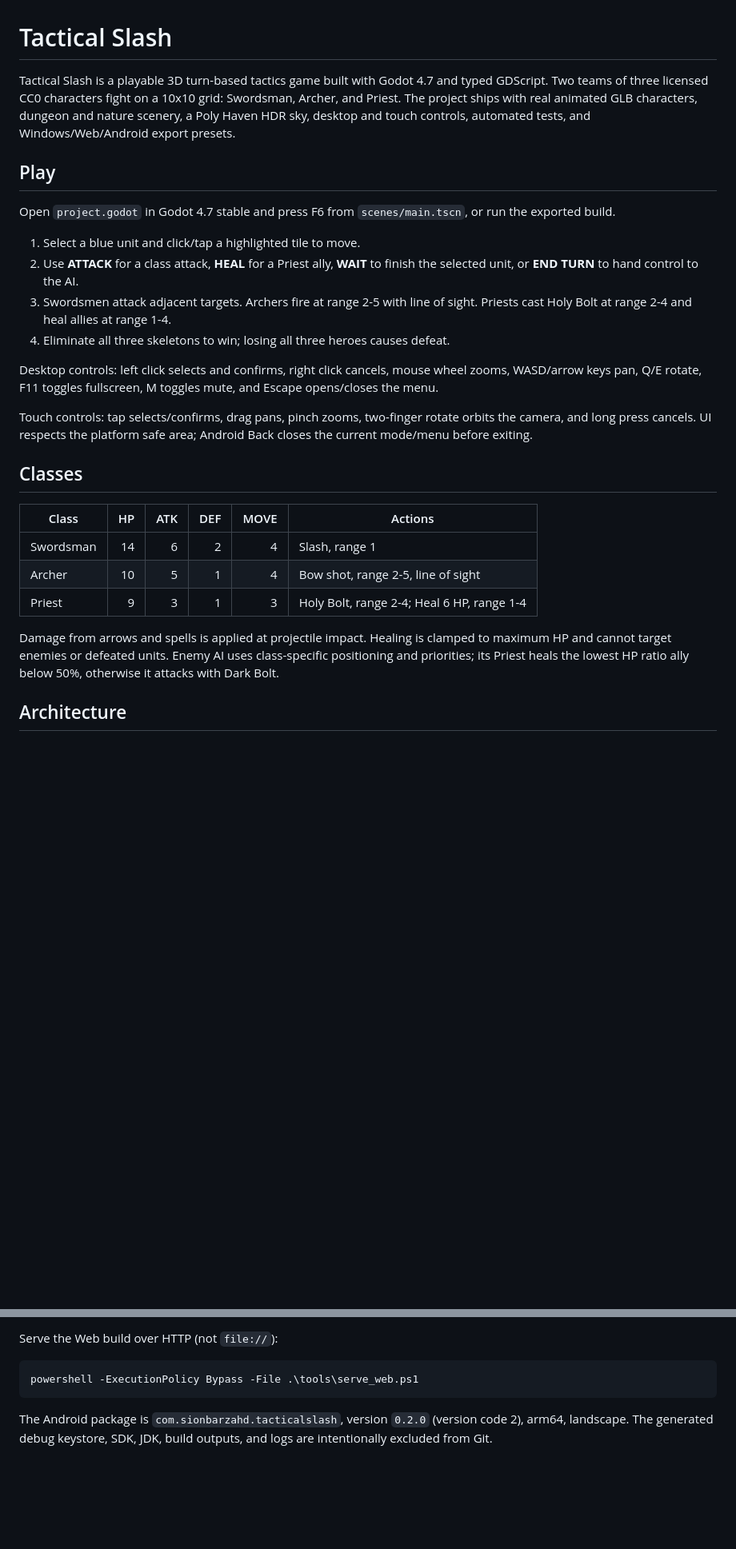
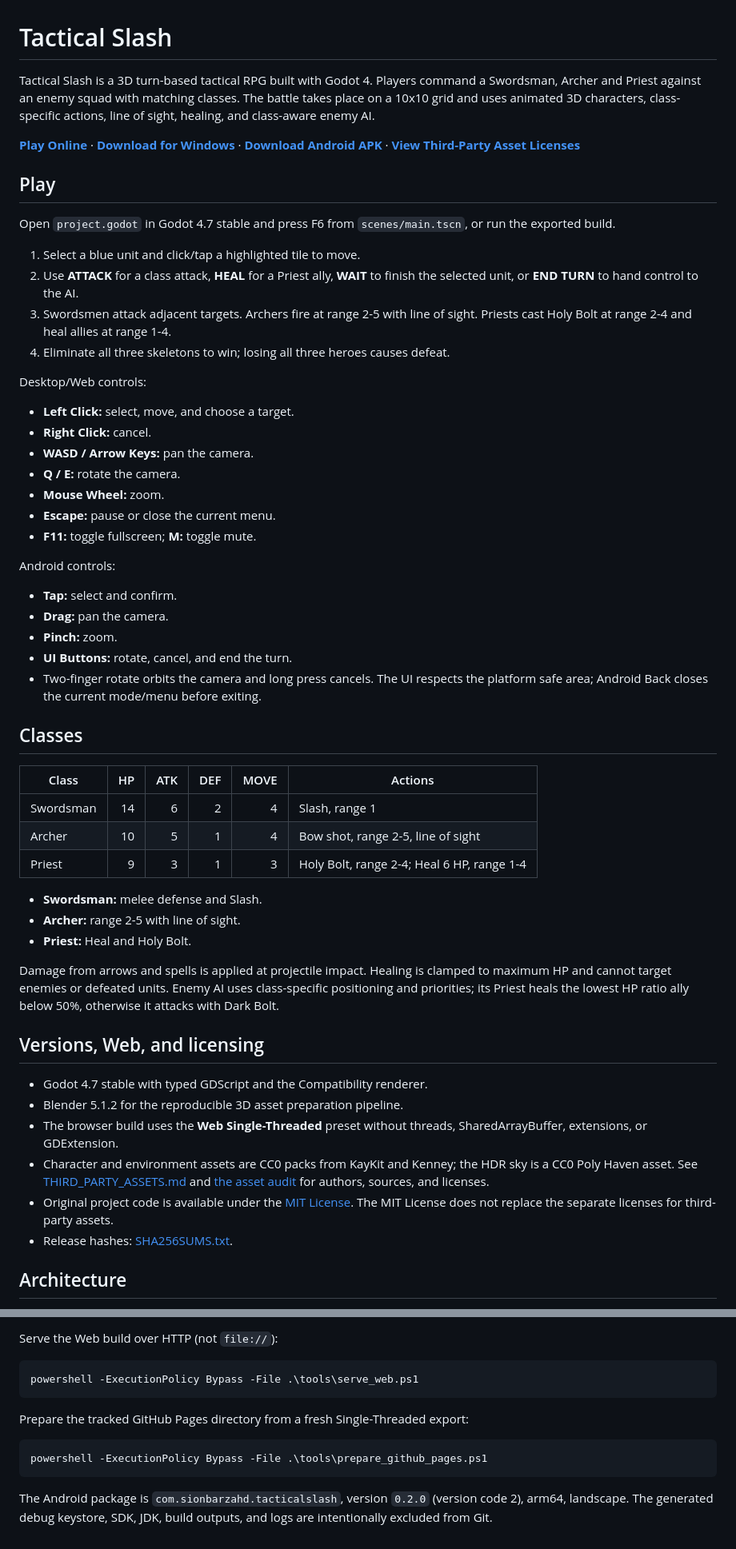
Before and after one commit to karl3yyyy/infinity-grid, a Markdown page: README.md, 2 parts joined by grey strips. Shown at 80% size. Drawn GitHub-style; blank space fills up the shorter version.

Commit message:
Update README with online play and release downloads

````diff
--- a/README.md
+++ b/README.md
@@ -1,10 +1,14 @@
 # Tactical Slash
 
-Tactical Slash is a playable 3D turn-based tactics game built with Godot 4.7
-and typed GDScript. Two teams of three licensed CC0 characters fight on a
-10x10 grid: Swordsman, Archer, and Priest. The project ships with real animated
-GLB characters, dungeon and nature scenery, a Poly Haven HDR sky, desktop and
-touch controls, automated tests, and Windows/Web/Android export presets.
+Tactical Slash is a 3D turn-based tactical RPG built with Godot 4. Players
+command a Swordsman, Archer and Priest against an enemy squad with matching
+classes. The battle takes place on a 10x10 grid and uses animated 3D characters,
+class-specific actions, line of sight, healing, and class-aware enemy AI.
+
+[**Play Online**](https://sion-rgb.github.io/tactical-slash/) ·
+[**Download for Windows**](https://github.com/sion-rgb/tactical-slash/releases/download/v0.2.0/TacticalSlash-Windows-x86_64.zip) ·
+[**Download Android APK**](https://github.com/sion-rgb/tactical-slash/releases/download/v0.2.0/TacticalSlash-debug.apk) ·
+[**View Third-Party Asset Licenses**](THIRD_PARTY_ASSETS.md)
 
 ## Play
 
@@ -18,13 +22,25 @@ Open `project.godot` in Godot 4.7 stable and press F6 from
    sight. Priests cast Holy Bolt at range 2-4 and heal allies at range 1-4.
 4. Eliminate all three skeletons to win; losing all three heroes causes defeat.
 
-Desktop controls: left click selects and confirms, right click cancels, mouse
-wheel zooms, WASD/arrow keys pan, Q/E rotate, F11 toggles fullscreen, M toggles
-mute, and Escape opens/closes the menu.
+Desktop/Web controls:
 
-Touch controls: tap selects/confirms, drag pans, pinch zooms, two-finger rotate
-orbits the camera, and long press cancels. UI respects the platform safe area;
-Android Back closes the current mode/menu before exiting.
+- **Left Click:** select, move, and choose a target.
+- **Right Click:** cancel.
+- **WASD / Arrow Keys:** pan the camera.
+- **Q / E:** rotate the camera.
+- **Mouse Wheel:** zoom.
+- **Escape:** pause or close the current menu.
+- **F11:** toggle fullscreen; **M:** toggle mute.
+
+Android controls:
+
+- **Tap:** select and confirm.
+- **Drag:** pan the camera.
+- **Pinch:** zoom.
+- **UI Buttons:** rotate, cancel, and end the turn.
+- Two-finger rotate orbits the camera and long press cancels. The UI respects
+  the platform safe area; Android Back closes the current mode/menu before
+  exiting.
 
 ## Classes
 
@@ -34,10 +50,27 @@ Android Back closes the current mode/menu before exiting.
 | Archer | 10 | 5 | 1 | 4 | Bow shot, range 2-5, line of sight |
 | Priest | 9 | 3 | 1 | 3 | Holy Bolt, range 2-4; Heal 6 HP, range 1-4 |
 
+- **Swordsman:** melee defense and Slash.
+- **Archer:** range 2-5 with line of sight.
+- **Priest:** Heal and Holy Bolt.
+
 Damage from arrows and spells is applied at projectile impact. Healing is
 clamped to maximum HP and cannot target enemies or defeated units. Enemy AI
 uses class-specific positioning and priorities; its Priest heals the lowest HP
 ratio ally below 50%, otherwise it attacks with Dark Bolt.
+
+## Versions, Web, and licensing
+
+- Godot 4.7 stable with typed GDScript and the Compatibility renderer.
+- Blender 5.1.2 for the reproducible 3D asset preparation pipeline.
+- The browser build uses the **Web Single-Threaded** preset without threads,
+  SharedArrayBuffer, extensions, or GDExtension.
+- Character and environment assets are CC0 packs from KayKit and Kenney; the
+  HDR sky is a CC0 Poly Haven asset. See [THIRD_PARTY_ASSETS.md](THIRD_PARTY_ASSETS.md)
+  and [the asset audit](docs/asset-audit.md) for authors, sources, and licenses.
+- Original project code is available under the [MIT License](LICENSE). The MIT
+  License does not replace the separate licenses for third-party assets.
+- Release hashes: [SHA256SUMS.txt](https://github.com/sion-rgb/tactical-slash/releases/download/v0.2.0/SHA256SUMS.txt).
 
 ## Architecture
 
@@ -115,6 +148,12 @@ Serve the Web build over HTTP (not `file://`):
 powershell -ExecutionPolicy Bypass -File .\tools\serve_web.ps1
 ```
 
+Prepare the tracked GitHub Pages directory from a fresh Single-Threaded export:
+
+```powershell
+powershell -ExecutionPolicy Bypass -File .\tools\prepare_github_pages.ps1
+```
+
 The Android package is `com.sionbarzahd.tacticalslash`, version `0.2.0`
 (version code 2), arm64, landscape. The generated debug keystore, SDK, JDK,
 build outputs, and logs are intentionally excluded from Git.
````
Also changed, not shown: docs/github-pages-test.md (added, +57 -0 lines).
